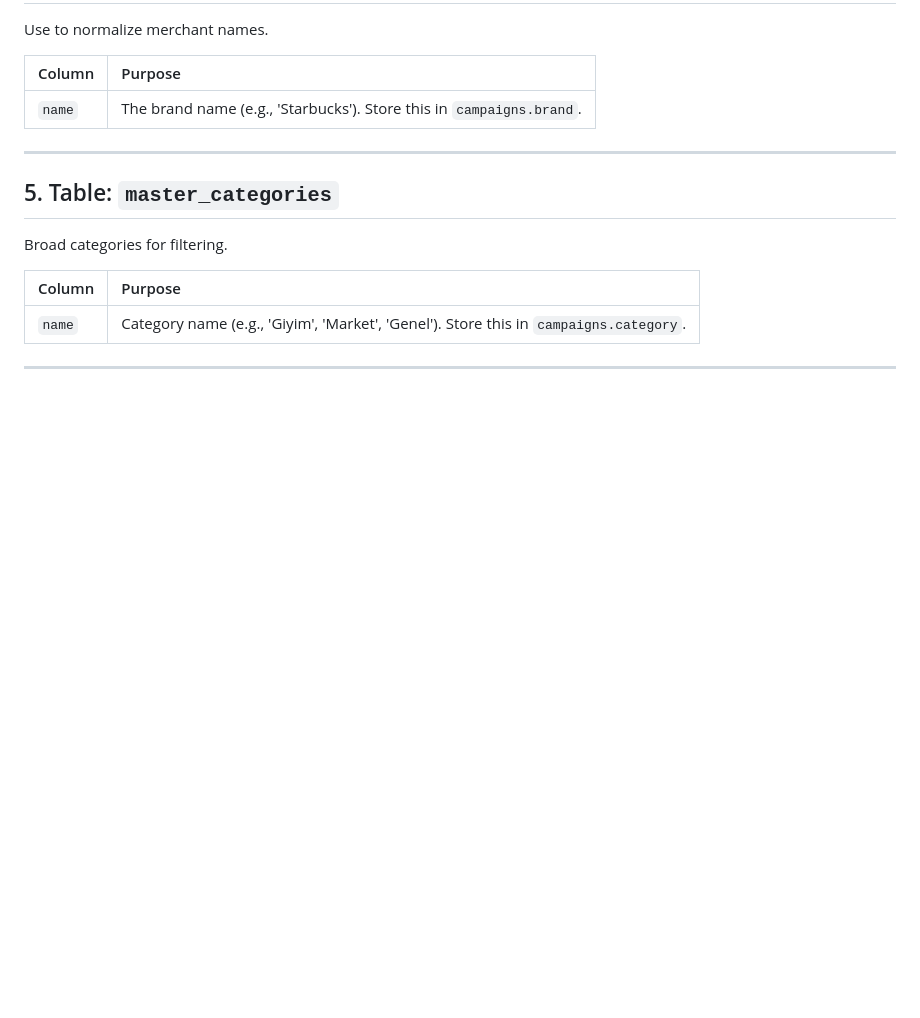
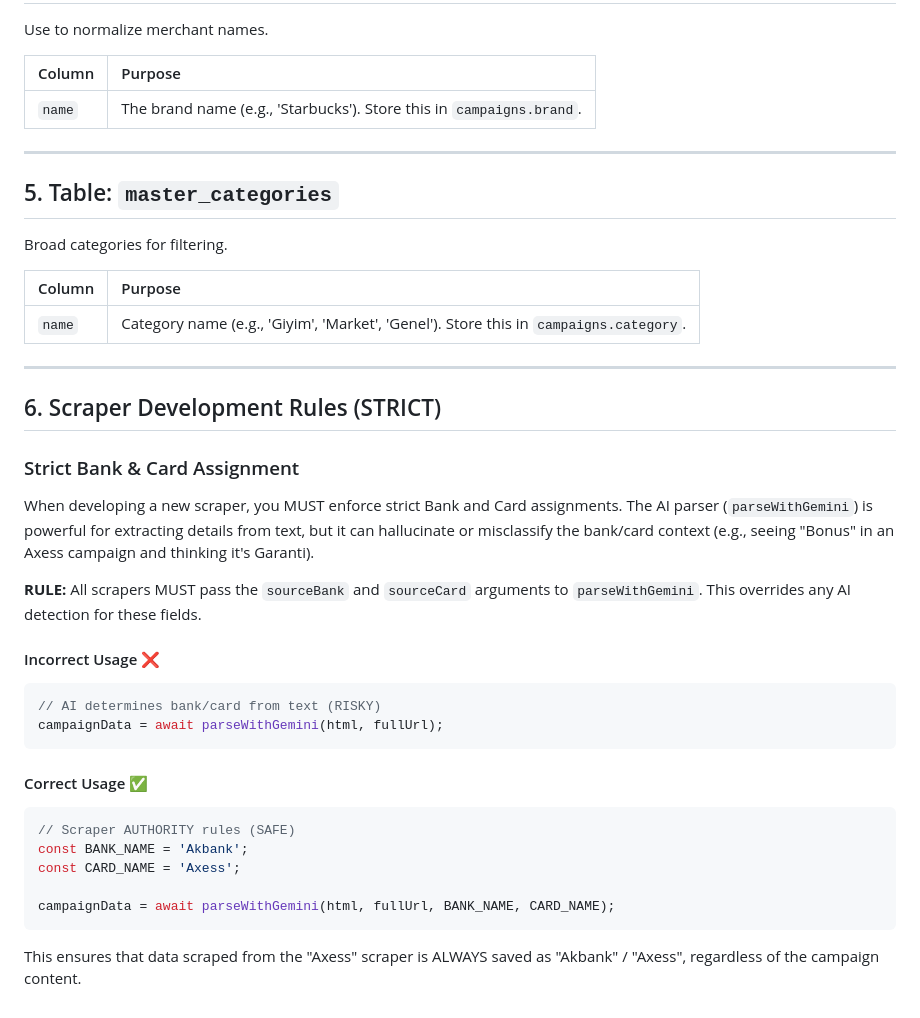
Before and after one commit to hipoglisemi/kartavantaj-scraper, a Markdown page: SCRAPER_SCHEMA_GUIDE.md, the part around the change. Rendered like a GitHub page; blank space fills up the shorter version.

Commit message:
docs: add strict scraper rules

````diff
--- a/SCRAPER_SCHEMA_GUIDE.md
+++ b/SCRAPER_SCHEMA_GUIDE.md
@@ -91,3 +91,27 @@ Broad categories for filtering.
 | `name` | Category name (e.g., 'Giyim', 'Market', 'Genel'). Store this in `campaigns.category`. |
 
 ---
+
+## 6. Scraper Development Rules (STRICT)
+
+### Strict Bank & Card Assignment
+When developing a new scraper, you MUST enforce strict Bank and Card assignments. The AI parser (`parseWithGemini`) is powerful for extracting details from text, but it can hallucinate or misclassify the bank/card context (e.g., seeing "Bonus" in an Axess campaign and thinking it's Garanti).
+
+**RULE:** All scrapers MUST pass the `sourceBank` and `sourceCard` arguments to `parseWithGemini`. This overrides any AI detection for these fields.
+
+#### Incorrect Usage ❌
+```typescript
+// AI determines bank/card from text (RISKY)
+campaignData = await parseWithGemini(html, fullUrl);
+```
+
+#### Correct Usage ✅
+```typescript
+// Scraper AUTHORITY rules (SAFE)
+const BANK_NAME = 'Akbank';
+const CARD_NAME = 'Axess';
+
+campaignData = await parseWithGemini(html, fullUrl, BANK_NAME, CARD_NAME);
+```
+
+This ensures that data scraped from the "Axess" scraper is ALWAYS saved as "Akbank" / "Axess", regardless of the campaign content.
````
